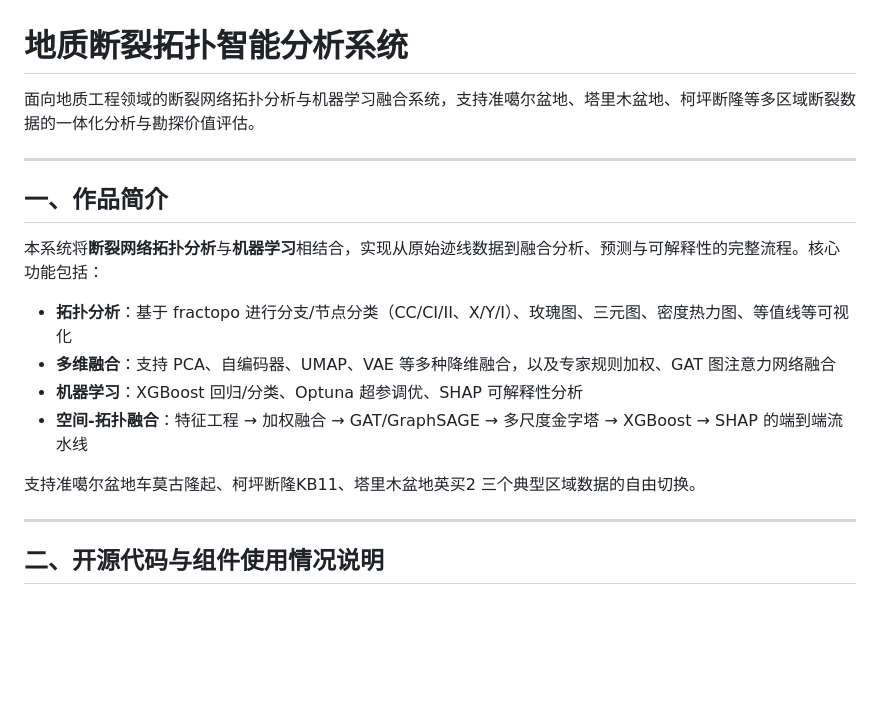
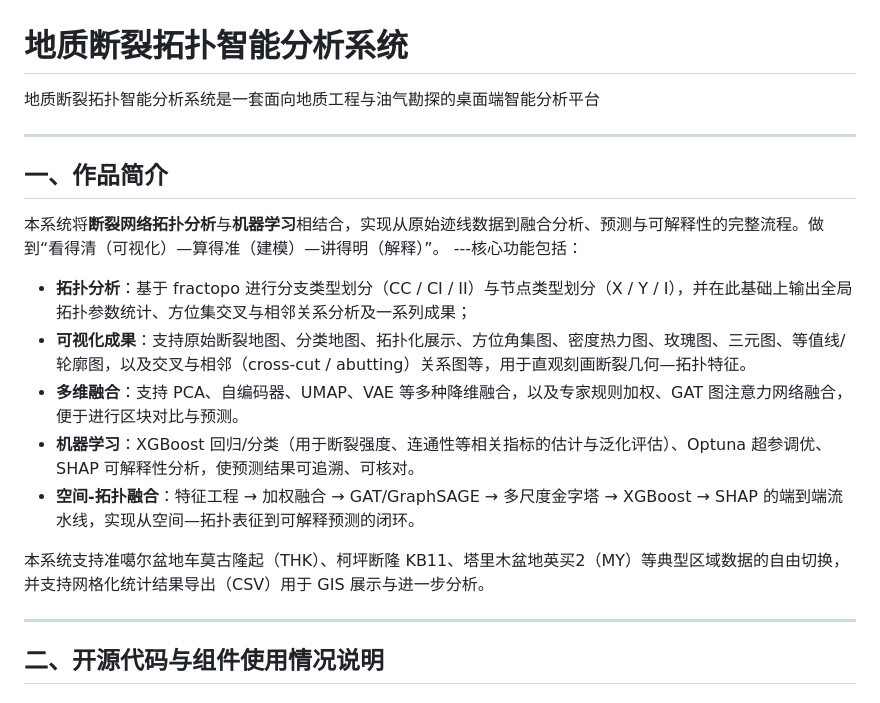
Before and after one commit to songyining64/fracture-topology-analysis, a Markdown page: README.md, the part around the change. Drawn GitHub-style; blank space fills up the shorter version.

Commit message:
Revise README for improved system description
Updated the README to enhance clarity and detail about the system's features and capabilities.

```diff
--- a/README.md
+++ b/README.md
@@ -1,22 +1,23 @@
 # 地质断裂拓扑智能分析系统
 
-面向地质工程领域的断裂网络拓扑分析与机器学习融合系统，支持准噶尔盆地、塔里木盆地、柯坪断隆等多区域断裂数据的一体化分析与勘探价值评估。
+地质断裂拓扑智能分析系统是一套面向地质工程与油气勘探的桌面端智能分析平台
 
 ---
 
 ## 一、作品简介
 
-本系统将**断裂网络拓扑分析**与**机器学习**相结合，实现从原始迹线数据到融合分析、预测与可解释性的完整流程。核心功能包括：
+本系统将**断裂网络拓扑分析**与**机器学习**相结合，实现从原始迹线数据到融合分析、预测与可解释性的完整流程。做到“看得清（可视化）—算得准（建模）—讲得明（解释）”。
+---核心功能包括：
 
-- **拓扑分析**：基于 fractopo 进行分支/节点分类（CC/CI/II、X/Y/I）、玫瑰图、三元图、密度热力图、等值线等可视化
-- **多维融合**：支持 PCA、自编码器、UMAP、VAE 等多种降维融合，以及专家规则加权、GAT 图注意力网络融合
-- **机器学习**：XGBoost 回归/分类、Optuna 超参调优、SHAP 可解释性分析
-- **空间-拓扑融合**：特征工程 → 加权融合 → GAT/GraphSAGE → 多尺度金字塔 → XGBoost → SHAP 的端到端流水线
+- **拓扑分析**：基于 fractopo 进行分支类型划分（CC / CI / II）与节点类型划分（X / Y / I），并在此基础上输出全局拓扑参数统计、方位集交叉与相邻关系分析及一系列成果；
+- **可视化成果**：支持原始断裂地图、分类地图、拓扑化展示、方位角集图、密度热力图、玫瑰图、三元图、等值线/轮廓图，以及交叉与相邻（cross-cut / abutting）关系图等，用于直观刻画断裂几何—拓扑特征。
+- **多维融合**：支持 PCA、自编码器、UMAP、VAE 等多种降维融合，以及专家规则加权、GAT 图注意力网络融合，便于进行区块对比与预测。
+- **机器学习**：XGBoost 回归/分类（用于断裂强度、连通性等相关指标的估计与泛化评估）、Optuna 超参调优、SHAP 可解释性分析，使预测结果可追溯、可核对。
+- **空间-拓扑融合**：特征工程 → 加权融合 → GAT/GraphSAGE → 多尺度金字塔 → XGBoost → SHAP 的端到端流水线，实现从空间—拓扑表征到可解释预测的闭环。
 
-支持准噶尔盆地车莫古隆起、柯坪断隆KB11、塔里木盆地英买2 三个典型区域数据的自由切换。
+本系统支持准噶尔盆地车莫古隆起（THK）、柯坪断隆 KB11、塔里木盆地英买2（MY）等典型区域数据的自由切换，并支持网格化统计结果导出（CSV）用于 GIS 展示与进一步分析。
 
 ---
-
 ## 二、开源代码与组件使用情况说明
 
 ### 2.1 核心依赖（开源组件）
```
